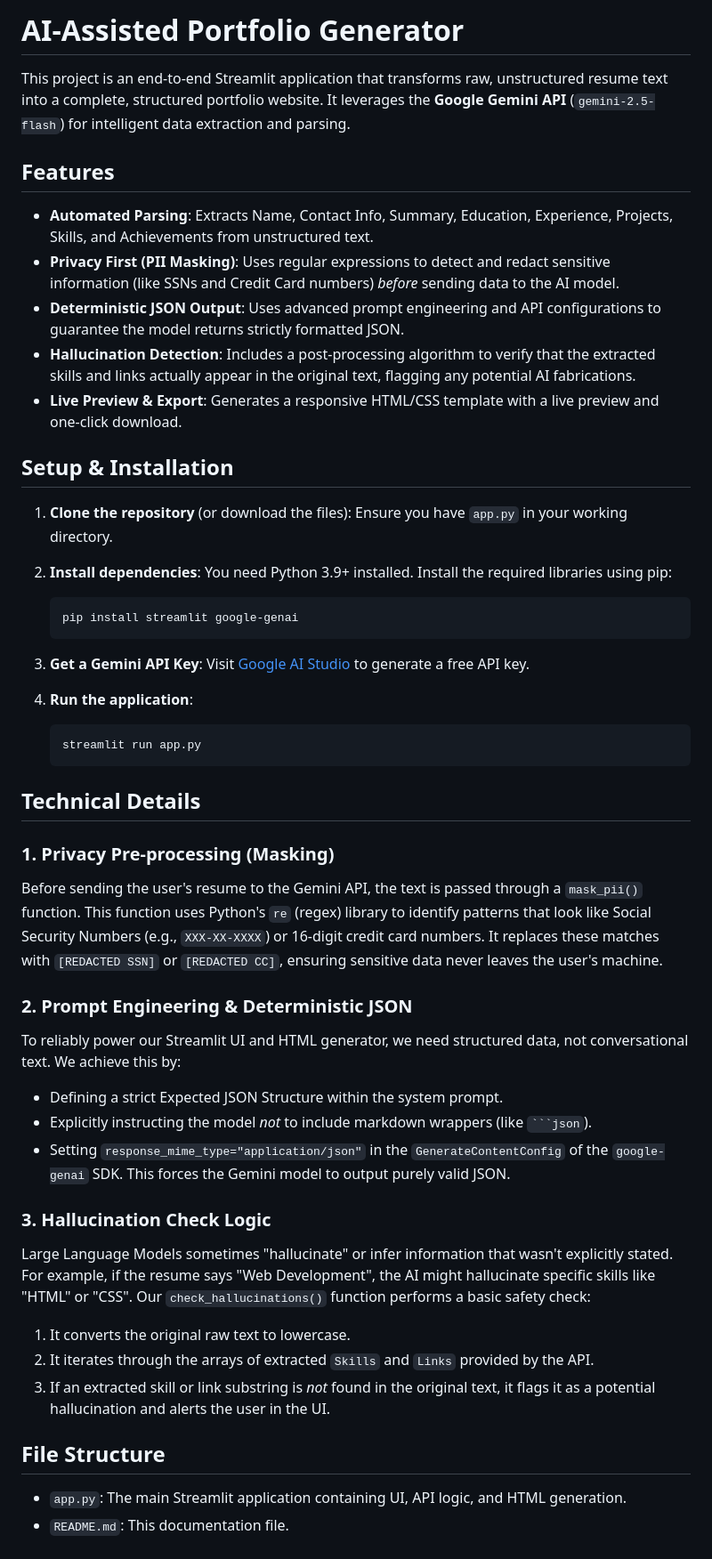
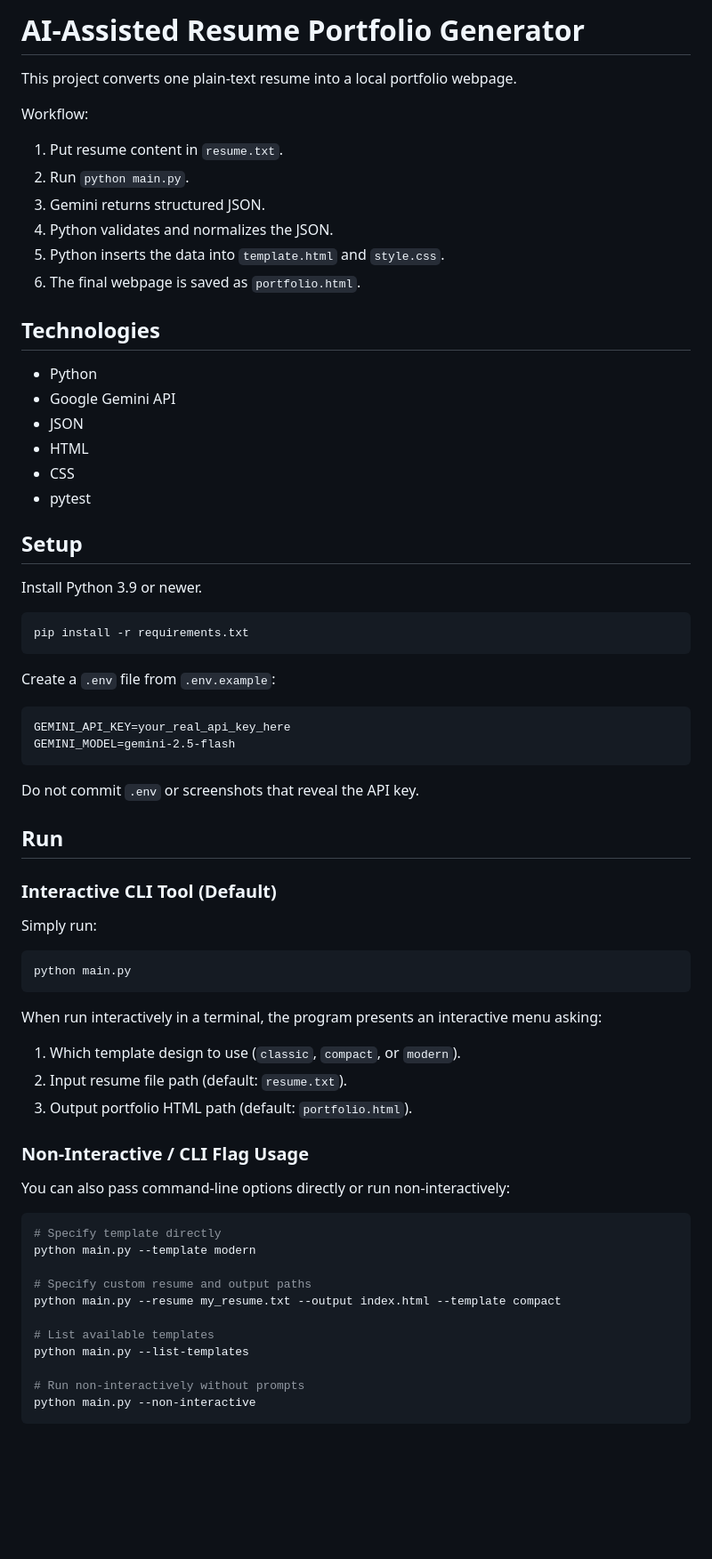
Before and after one commit to krishna-notfound/portfolio-maker-ai, a Markdown page: README.md, the part around one of its changes. Shown at 89% size. Drawn GitHub-style; blank space fills up the shorter version.

Commit message:
docs: update README with interactive CLI guide, task tracker, and logs

````diff
--- a/README.md
+++ b/README.md
@@ -1,53 +1,72 @@
-# AI-Assisted Portfolio Generator
+# AI-Assisted Resume Portfolio Generator
 
-This project is an end-to-end Streamlit application that transforms raw, unstructured resume text into a complete, structured portfolio website. It leverages the **Google Gemini API** (`gemini-2.5-flash`) for intelligent data extraction and parsing.
+This project converts one plain-text resume into a local portfolio webpage.
 
-## Features
+Workflow:
 
-- **Automated Parsing**: Extracts Name, Contact Info, Summary, Education, Experience, Projects, Skills, and Achievements from unstructured text.
-- **Privacy First (PII Masking)**: Uses regular expressions to detect and redact sensitive information (like SSNs and Credit Card numbers) *before* sending data to the AI model.
-- **Deterministic JSON Output**: Uses advanced prompt engineering and API configurations to guarantee the model returns strictly formatted JSON.
-- **Hallucination Detection**: Includes a post-processing algorithm to verify that the extracted skills and links actually appear in the original text, flagging any potential AI fabrications.
-- **Live Preview & Export**: Generates a responsive HTML/CSS template with a live preview and one-click download.
+1. Put resume content in `resume.txt`.
+2. Run `python main.py`.
+3. Gemini returns structured JSON.
+4. Python validates and normalizes the JSON.
+5. Python inserts the data into `template.html` and `style.css`.
+6. The final webpage is saved as `portfolio.html`.
 
-## Setup & Installation
+## Technologies
 
-1. **Clone the repository** (or download the files):
-   Ensure you have `app.py` in your working directory.
+- Python
+- Google Gemini API
+- JSON
+- HTML
+- CSS
+- pytest
 
-2. **Install dependencies**:
-   You need Python 3.9+ installed. Install the required libraries using pip:
-   ```bash
-   pip install streamlit google-genai
-   ```
+## Setup
 
-3. **Get a Gemini API Key**:
-   Visit [Google AI Studio](https://aistudio.google.com/app/apikey) to generate a free API key.
+Install Python 3.9 or newer.
 
-4. **Run the application**:
-   ```bash
-   streamlit run app.py
-   ```
+```bash
+pip install -r requirements.txt
+```
 
-## Technical Details
+Create a `.env` file from `.env.example`:
 
-### 1. Privacy Pre-processing (Masking)
-Before sending the user's resume to the Gemini API, the text is passed through a `mask_pii()` function. This function uses Python's `re` (regex) library to identify patterns that look like Social Security Numbers (e.g., `XXX-XX-XXXX`) or 16-digit credit card numbers. It replaces these matches with `[REDACTED SSN]` or `[REDACTED CC]`, ensuring sensitive data never leaves the user's machine.
+```text
+GEMINI_API_KEY=your_real_api_key_here
+GEMINI_MODEL=gemini-2.5-flash
+```
 
-### 2. Prompt Engineering & Deterministic JSON
-To reliably power our Streamlit UI and HTML generator, we need structured data, not conversational text.
-We achieve this by:
-- Defining a strict Expected JSON Structure within the system prompt.
-- Explicitly instructing the model *not* to include markdown wrappers (like ` ```json `).
-- Setting `response_mime_type="application/json"` in the `GenerateContentConfig` of the `google-genai` SDK. This forces the Gemini model to output purely valid JSON.
+Do not commit `.env` or screenshots that reveal the API key.
 
-### 3. Hallucination Check Logic
-Large Language Models sometimes "hallucinate" or infer information that wasn't explicitly stated. For example, if the resume says "Web Development", the AI might hallucinate specific skills like "HTML" or "CSS".
-Our `check_hallucinations()` function performs a basic safety check:
-1. It converts the original raw text to lowercase.
-2. It iterates through the arrays of extracted `Skills` and `Links` provided by the API.
-3. If an extracted skill or link substring is *not* found in the original text, it flags it as a potential hallucination and alerts the user in the UI.
+## Run
 
-## File Structure
-- `app.py`: The main Streamlit application containing UI, API logic, and HTML generation.
-- `README.md`: This documentation file.
+### Interactive CLI Tool (Default)
+
+Simply run:
+
+```bash
+python main.py
+```
+
+When run interactively in a terminal, the program presents an interactive menu asking:
+1. Which template design to use (`classic`, `compact`, or `modern`).
+2. Input resume file path (default: `resume.txt`).
+3. Output portfolio HTML path (default: `portfolio.html`).
+
+### Non-Interactive / CLI Flag Usage
+
+You can also pass command-line options directly or run non-interactively:
+
+```bash
+# Specify template directly
+python main.py --template modern
+
+# Specify custom resume and output paths
+python main.py --resume my_resume.txt --output index.html --template compact
+
+# List available templates
+python main.py --list-templates
+
+# Run non-interactively without prompts
+python main.py --non-interactive
+```
+
````
Also changed, not shown: other parts of README.md (+88 -0 lines), log.md (added, +55 -0 lines), task.md (added, +22 -0 lines).
